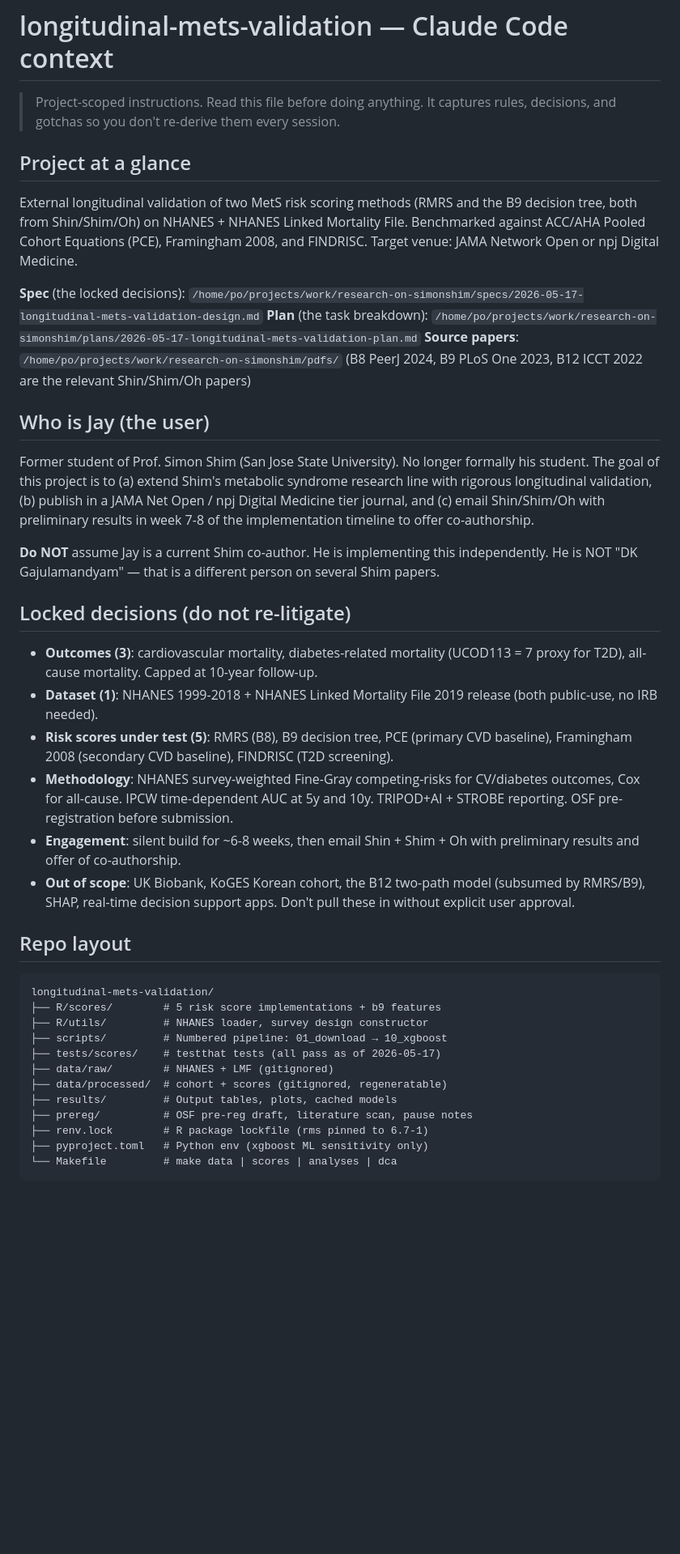
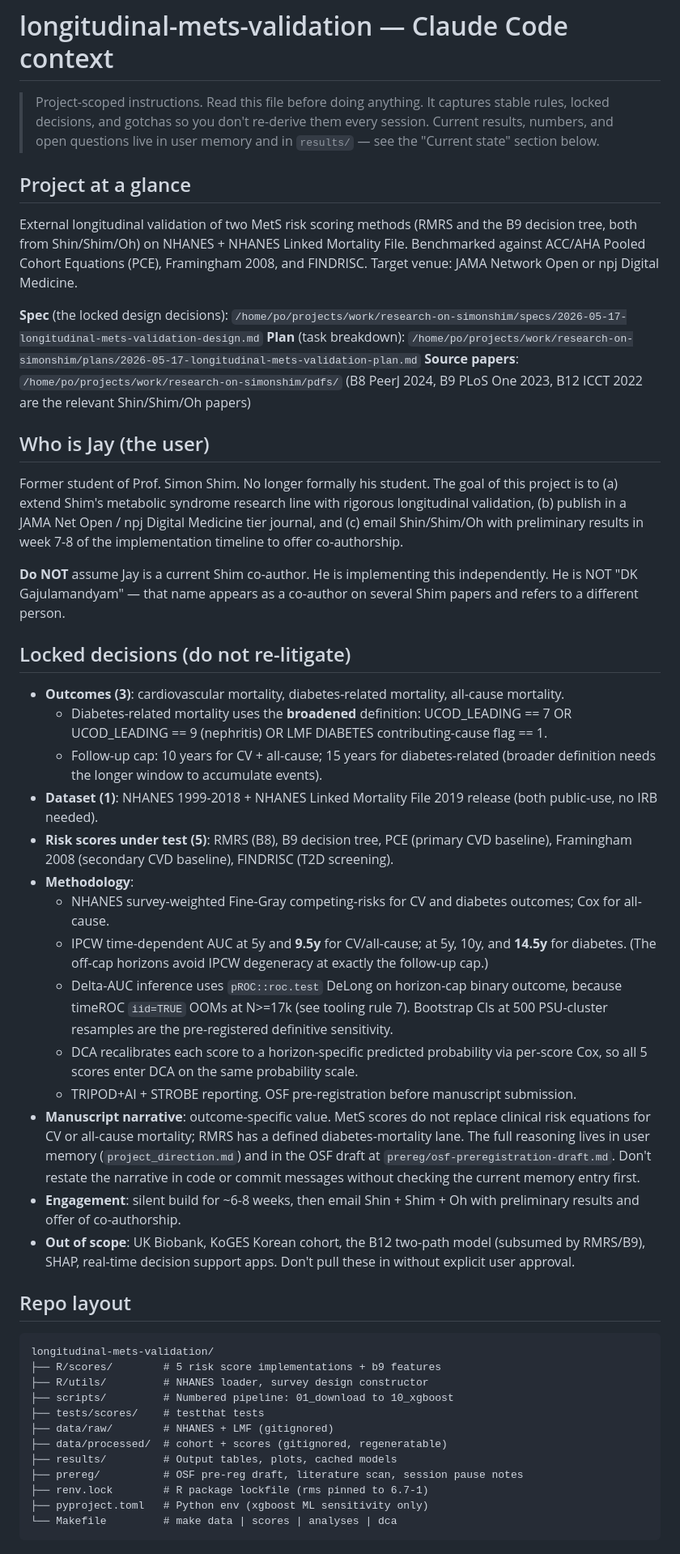
Before and after one commit to jayhemnani9910/longitudinal-mets-validation, a Markdown page: CLAUDE.md, the part around one of its changes. Shown at 81% size. Rendered like a GitHub page; blank space fills up the shorter version.

```diff
--- a/CLAUDE.md
+++ b/CLAUDE.md
@@ -1,27 +1,35 @@
 # longitudinal-mets-validation — Claude Code context
 
-> Project-scoped instructions. Read this file before doing anything. It captures rules, decisions, and gotchas so you don't re-derive them every session.
+> Project-scoped instructions. Read this file before doing anything. It captures stable rules, locked decisions, and gotchas so you don't re-derive them every session. Current results, numbers, and open questions live in user memory and in `results/` — see the "Current state" section below.
 
 ## Project at a glance
 
 External longitudinal validation of two MetS risk scoring methods (RMRS and the B9 decision tree, both from Shin/Shim/Oh) on NHANES + NHANES Linked Mortality File. Benchmarked against ACC/AHA Pooled Cohort Equations (PCE), Framingham 2008, and FINDRISC. Target venue: JAMA Network Open or npj Digital Medicine.
 
-**Spec** (the locked decisions): `/home/po/projects/work/research-on-simonshim/specs/2026-05-17-longitudinal-mets-validation-design.md`
-**Plan** (the task breakdown): `/home/po/projects/work/research-on-simonshim/plans/2026-05-17-longitudinal-mets-validation-plan.md`
+**Spec** (the locked design decisions): `/home/po/projects/work/research-on-simonshim/specs/2026-05-17-longitudinal-mets-validation-design.md`
+**Plan** (task breakdown): `/home/po/projects/work/research-on-simonshim/plans/2026-05-17-longitudinal-mets-validation-plan.md`
 **Source papers**: `/home/po/projects/work/research-on-simonshim/pdfs/` (B8 PeerJ 2024, B9 PLoS One 2023, B12 ICCT 2022 are the relevant Shin/Shim/Oh papers)
 
 ## Who is Jay (the user)
 
-Former student of Prof. Simon Shim (San Jose State University). No longer formally his student. The goal of this project is to (a) extend Shim's metabolic syndrome research line with rigorous longitudinal validation, (b) publish in a JAMA Net Open / npj Digital Medicine tier journal, and (c) email Shin/Shim/Oh with preliminary results in week 7-8 of the implementation timeline to offer co-authorship.
+Former student of Prof. Simon Shim. No longer formally his student. The goal of this project is to (a) extend Shim's metabolic syndrome research line with rigorous longitudinal validation, (b) publish in a JAMA Net Open / npj Digital Medicine tier journal, and (c) email Shin/Shim/Oh with preliminary results in week 7-8 of the implementation timeline to offer co-authorship.
 
-**Do NOT** assume Jay is a current Shim co-author. He is implementing this independently. He is NOT "DK Gajulamandyam" — that is a different person on several Shim papers.
+**Do NOT** assume Jay is a current Shim co-author. He is implementing this independently. He is NOT "DK Gajulamandyam" — that name appears as a co-author on several Shim papers and refers to a different person.
 
 ## Locked decisions (do not re-litigate)
 
-- **Outcomes (3)**: cardiovascular mortality, diabetes-related mortality (UCOD113 = 7 proxy for T2D), all-cause mortality. Capped at 10-year follow-up.
+- **Outcomes (3)**: cardiovascular mortality, diabetes-related mortality, all-cause mortality.
+  - Diabetes-related mortality uses the **broadened** definition: UCOD_LEADING == 7 OR UCOD_LEADING == 9 (nephritis) OR LMF DIABETES contributing-cause flag == 1.
+  - Follow-up cap: 10 years for CV + all-cause; 15 years for diabetes-related (broader definition needs the longer window to accumulate events).
 - **Dataset (1)**: NHANES 1999-2018 + NHANES Linked Mortality File 2019 release (both public-use, no IRB needed).
 - **Risk scores under test (5)**: RMRS (B8), B9 decision tree, PCE (primary CVD baseline), Framingham 2008 (secondary CVD baseline), FINDRISC (T2D screening).
-- **Methodology**: NHANES survey-weighted Fine-Gray competing-risks for CV/diabetes outcomes, Cox for all-cause. IPCW time-dependent AUC at 5y and 10y. TRIPOD+AI + STROBE reporting. OSF pre-registration before submission.
+- **Methodology**:
+  - NHANES survey-weighted Fine-Gray competing-risks for CV and diabetes outcomes; Cox for all-cause.
+  - IPCW time-dependent AUC at 5y and **9.5y** for CV/all-cause; at 5y, 10y, and **14.5y** for diabetes. (The off-cap horizons avoid IPCW degeneracy at exactly the follow-up cap.)
+  - Delta-AUC inference uses `pROC::roc.test` DeLong on horizon-cap binary outcome, because timeROC `iid=TRUE` OOMs at N>=17k (see tooling rule 7). Bootstrap CIs at 500 PSU-cluster resamples are the pre-registered definitive sensitivity.
+  - DCA recalibrates each score to a horizon-specific predicted probability via per-score Cox, so all 5 scores enter DCA on the same probability scale.
+  - TRIPOD+AI + STROBE reporting. OSF pre-registration before manuscript submission.
+- **Manuscript narrative**: outcome-specific value. MetS scores do not replace clinical risk equations for CV or all-cause mortality; RMRS has a defined diabetes-mortality lane. The full reasoning lives in user memory (`project_direction.md`) and in the OSF draft at `prereg/osf-preregistration-draft.md`. Don't restate the narrative in code or commit messages without checking the current memory entry first.
 - **Engagement**: silent build for ~6-8 weeks, then email Shin + Shim + Oh with preliminary results and offer of co-authorship.
 - **Out of scope**: UK Biobank, KoGES Korean cohort, the B12 two-path model (subsumed by RMRS/B9), SHAP, real-time decision support apps. Don't pull these in without explicit user approval.
 
@@ -31,12 +39,12 @@ Former student of Prof. Simon Shim (San Jose State University). No longer formal
 longitudinal-mets-validation/
 ├── R/scores/        # 5 risk score implementations + b9 features
 ├── R/utils/         # NHANES loader, survey design constructor
-├── scripts/         # Numbered pipeline: 01_download → 10_xgboost
-├── tests/scores/    # testthat tests (all pass as of 2026-05-17)
+├── scripts/         # Numbered pipeline: 01_download to 10_xgboost
+├── tests/scores/    # testthat tests
 ├── data/raw/        # NHANES + LMF (gitignored)
 ├── data/processed/  # cohort + scores (gitignored, regeneratable)
 ├── results/         # Output tables, plots, cached models
-├── prereg/          # OSF pre-reg draft, literature scan, pause notes
+├── prereg/          # OSF pre-reg draft, literature scan, session pause notes
 ├── renv.lock        # R package lockfile (rms pinned to 6.7-1)
 ├── pyproject.toml   # Python env (xgboost ML sensitivity only)
 └── Makefile         # make data | scores | analyses | dca
```
Also changed, not shown: other parts of CLAUDE.md (+33 -19 lines).
